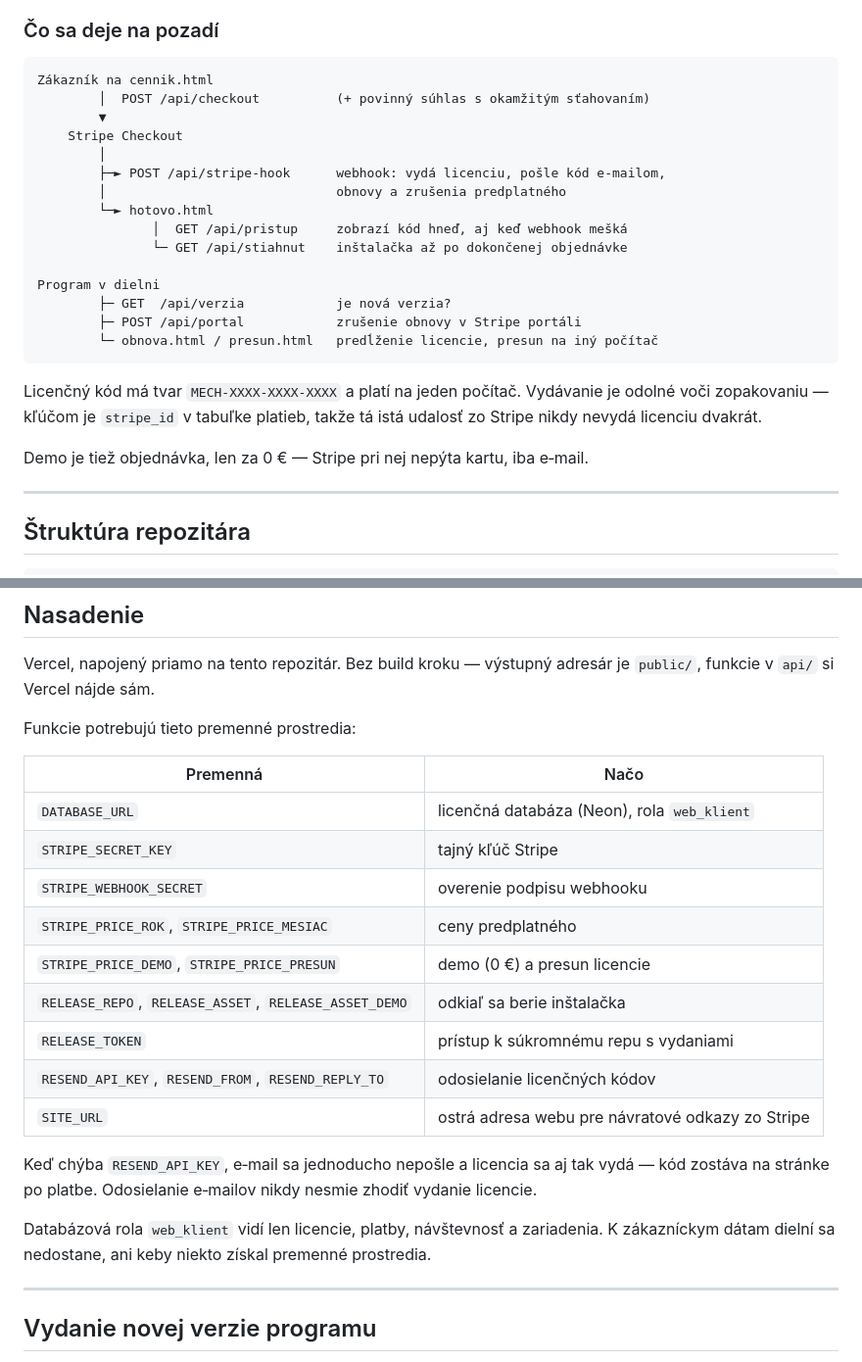
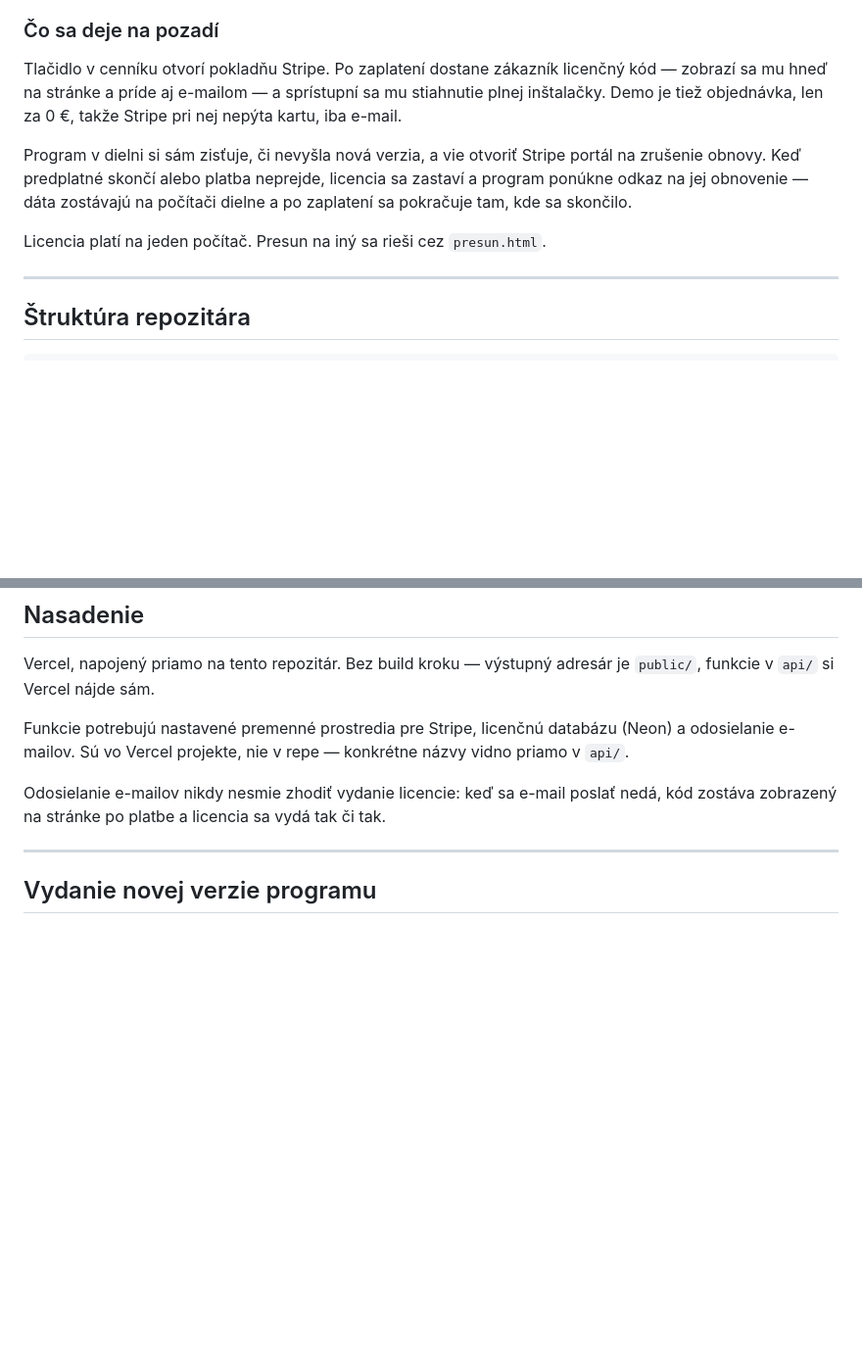
Before and after one commit to DarkMaster9452/GridServis.app, a Markdown page: README.md, 2 parts joined by grey strips. Shown at 98% size. GitHub-like rendering; blank space fills up the shorter version.

Commit message:
Nedávať do README interné detaily, ktoré PR #21 zámerne odstránil
Repo je verejné a predchádzajúci commit (c157adf) z README vedome vyhodil
premenné prostredia, databázové detaily a licenčný mechanizmus. Nová
verzia README ich omylom vrátila späť.

Preč ide tabuľka premenných prostredia, rola web_klient a čo vidí, tvar
licenčného kódu aj kľúč, podľa ktorého sa rozpoznáva zopakovaná platba.
Schému volaní medzi webom, Stripe a programom nahrádza popis v bežnej reči.

Zvyšok README ostáva: načo projekt je, snímky programu aj webu, štruktúra
repa, lokálny vývoj a postup vydania novej verzie.

````diff
--- a/README.md
+++ b/README.md
@@ -93,29 +93,17 @@ ukladá len typ udalosti a stránku: žiadne cookies, žiadna IP adresa.
 
 ### Čo sa deje na pozadí
 
-```
-Zákazník na cennik.html
-        │  POST /api/checkout          (+ povinný súhlas s okamžitým sťahovaním)
-        ▼
-    Stripe Checkout
-        │
-        ├─► POST /api/stripe-hook      webhook: vydá licenciu, pošle kód e‑mailom,
-        │                              obnovy a zrušenia predplatného
-        └─► hotovo.html
-               │  GET /api/pristup     zobrazí kód hneď, aj keď webhook mešká
-               └─ GET /api/stiahnut    inštalačka až po dokončenej objednávke
+Tlačidlo v cenníku otvorí pokladňu Stripe. Po zaplatení dostane zákazník
+licenčný kód — zobrazí sa mu hneď na stránke a príde aj e-mailom — a sprístupní
+sa mu stiahnutie plnej inštalačky. Demo je tiež objednávka, len za 0 €, takže
+Stripe pri nej nepýta kartu, iba e-mail.
 
-Program v dielni
-        ├─ GET  /api/verzia            je nová verzia?
-        ├─ POST /api/portal            zrušenie obnovy v Stripe portáli
-        └─ obnova.html / presun.html   predĺženie licencie, presun na iný počítač
-```
+Program v dielni si sám zisťuje, či nevyšla nová verzia, a vie otvoriť Stripe
+portál na zrušenie obnovy. Keď predplatné skončí alebo platba neprejde, licencia
+sa zastaví a program ponúkne odkaz na jej obnovenie — dáta zostávajú na počítači
+dielne a po zaplatení sa pokračuje tam, kde sa skončilo.
 
-Licenčný kód má tvar `MECH-XXXX-XXXX-XXXX` a platí na jeden počítač. Vydávanie je
-odolné voči zopakovaniu — kľúčom je `stripe_id` v tabuľke platieb, takže tá istá
-udalosť zo Stripe nikdy nevydá licenciu dvakrát.
-
-Demo je tiež objednávka, len za 0 € — Stripe pri nej nepýta kartu, iba e‑mail.
+Licencia platí na jeden počítač. Presun na iný sa rieši cez `presun.html`.
 
 ---
 
@@ -169,27 +157,12 @@ python3 tools/obrazky.py
 Vercel, napojený priamo na tento repozitár. Bez build kroku — výstupný adresár je
 `public/`, funkcie v `api/` si Vercel nájde sám.
 
-Funkcie potrebujú tieto premenné prostredia:
+Funkcie potrebujú nastavené premenné prostredia pre Stripe, licenčnú databázu
+(Neon) a odosielanie e-mailov. Sú vo Vercel projekte, nie v repe — konkrétne
+názvy vidno priamo v `api/`.
 
-| Premenná | Načo |
-| --- | --- |
-| `DATABASE_URL` | licenčná databáza (Neon), rola `web_klient` |
-| `STRIPE_SECRET_KEY` | tajný kľúč Stripe |
-| `STRIPE_WEBHOOK_SECRET` | overenie podpisu webhooku |
-| `STRIPE_PRICE_ROK`, `STRIPE_PRICE_MESIAC` | ceny predplatného |
-| `STRIPE_PRICE_DEMO`, `STRIPE_PRICE_PRESUN` | demo (0 €) a presun licencie |
-| `RELEASE_REPO`, `RELEASE_ASSET`, `RELEASE_ASSET_DEMO` | odkiaľ sa berie inštalačka |
-| `RELEASE_TOKEN` | prístup k súkromnému repu s vydaniami |
-| `RESEND_API_KEY`, `RESEND_FROM`, `RESEND_REPLY_TO` | odosielanie licenčných kódov |
-| `SITE_URL` | ostrá adresa webu pre návratové odkazy zo Stripe |
-
-Keď chýba `RESEND_API_KEY`, e‑mail sa jednoducho nepošle a licencia sa aj tak
-vydá — kód zostáva na stránke po platbe. Odosielanie e‑mailov nikdy nesmie
-zhodiť vydanie licencie.
-
-Databázová rola `web_klient` vidí len licencie, platby, návštevnosť a zariadenia.
-K zákazníckym dátam dielní sa nedostane, ani keby niekto získal premenné
-prostredia.
+Odosielanie e-mailov nikdy nesmie zhodiť vydanie licencie: keď sa e-mail poslať
+nedá, kód zostáva zobrazený na stránke po platbe a licencia sa vydá tak či tak.
 
 ---
 
````
